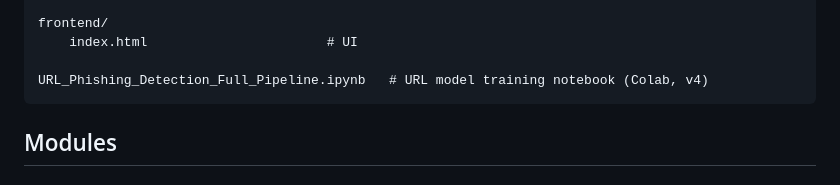
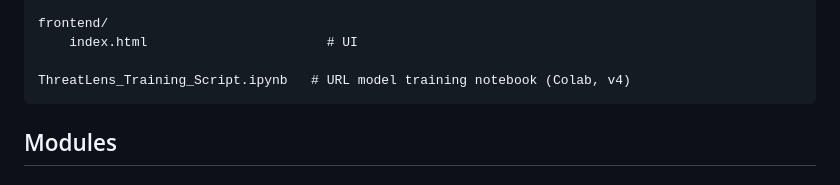
Before and after one commit to rimsha468/ThreatLens-multi-modal-phishing-detection, a Markdown page: README.md, the part around the change. Drawn GitHub-style.

````diff
--- a/README.md
+++ b/README.md
@@ -42,7 +42,7 @@ models/
 frontend/
     index.html                       # UI
 
-URL_Phishing_Detection_Full_Pipeline.ipynb   # URL model training notebook (Colab, v4)
+ThreatLens_Training_Script.ipynb   # URL model training notebook (Colab, v4)
 ```
 
 ## Modules
````
